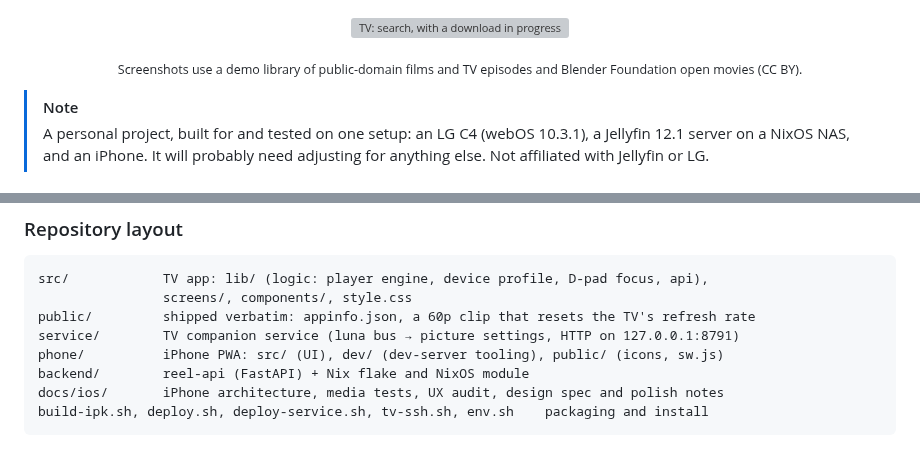
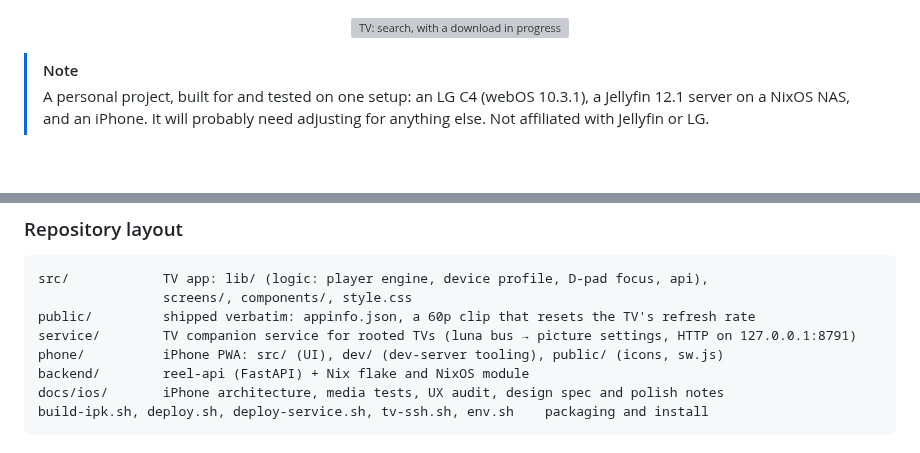
Before and after one commit to kirill-menke/vibe-reel, a Markdown page: README.md, 2 parts joined by grey strips. Rendered like a GitHub page; folded sections open; blank space fills up the shorter version; grey boxes are pictures that could not be loaded.

```diff
--- a/README.md
+++ b/README.md
@@ -36,8 +36,6 @@
 </p>
 </details>
 
-<p align="center"><sub>Screenshots use a demo library of public-domain films and TV episodes and Blender Foundation open movies (CC BY).</sub></p>
-
 > [!NOTE]
 > A personal project, built for and tested on one setup: an LG C4 (webOS 10.3.1), a Jellyfin 12.1 server on a NixOS NAS, and an iPhone. It will probably need adjusting for anything else. Not affiliated with Jellyfin or LG.
 
@@ -219,7 +233,7 @@ and diffs its API against what the apps use — see
 src/            TV app: lib/ (logic: player engine, device profile, D-pad focus, api),
                 screens/, components/, style.css
 public/         shipped verbatim: appinfo.json, a 60p clip that resets the TV's refresh rate
-service/        TV companion service (luna bus → picture settings, HTTP on 127.0.0.1:8791)
+service/        TV companion service for rooted TVs (luna bus → picture settings, HTTP on 127.0.0.1:8791)
 phone/          iPhone PWA: src/ (UI), dev/ (dev-server tooling), public/ (icons, sw.js)
 backend/        reel-api (FastAPI) + Nix flake and NixOS module
 docs/ios/       iPhone architecture, media tests, UX audit, design spec and polish notes
```
Also changed, not shown: other parts of README.md (+32 -16 lines), docs/readme/hero-light.png, docs/readme/social-preview.png, 8 other files.
